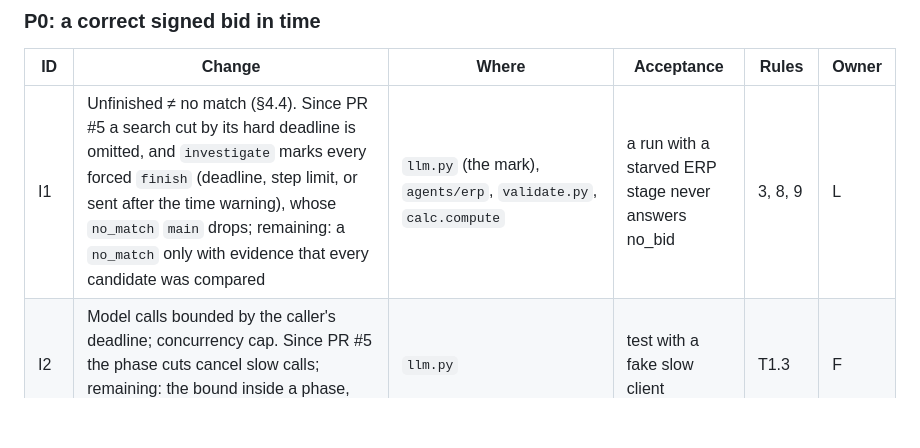
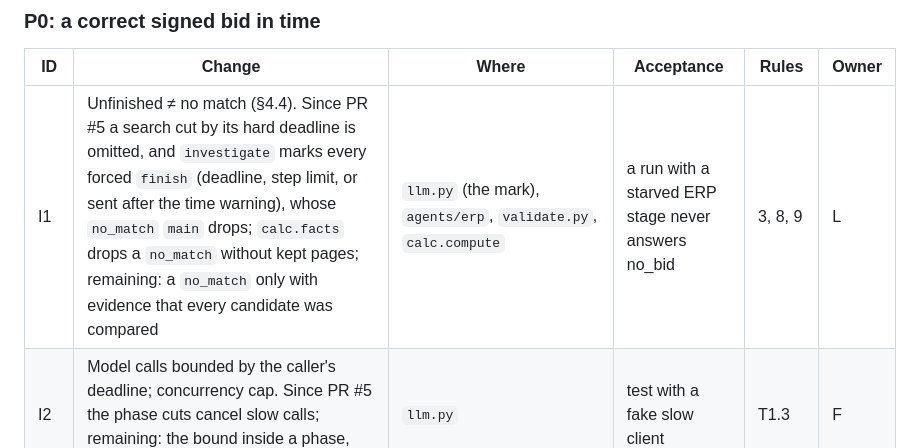
Before and after one commit to lucakammerer/adminrights, a Markdown page: docs/IMPLEMENTATION_PLAN.md, the part around the change. Rendered like a GitHub page; blank space fills up the shorter version.

Commit message:
docs(plan): I1 notes the no-match evidence check
Entire-Checkpoint: 01M4KEJPEFQ85GRMPBV7JP248C

```diff
--- a/docs/IMPLEMENTATION_PLAN.md
+++ b/docs/IMPLEMENTATION_PLAN.md
@@ -400,7 +400,7 @@ Every item has exactly one owner. When it touches a file someone else owns (§14
 
 | ID | Change | Where | Acceptance | Rules | Owner |
 | --- | --- | --- | --- | --- | --- |
-| I1 | Unfinished ≠ no match (§4.4). Since PR #5 a search cut by its hard deadline is omitted, and `investigate` marks every forced `finish` (deadline, step limit, or sent after the time warning), whose `no_match` `main` drops; remaining: a `no_match` only with evidence that every candidate was compared | `llm.py` (the mark), `agents/erp`, `validate.py`, `calc.compute` | a run with a starved ERP stage never answers no_bid | 3, 8, 9 | L |
+| I1 | Unfinished ≠ no match (§4.4). Since PR #5 a search cut by its hard deadline is omitted, and `investigate` marks every forced `finish` (deadline, step limit, or sent after the time warning), whose `no_match` `main` drops; `calc.facts` drops a `no_match` without kept pages; remaining: a `no_match` only with evidence that every candidate was compared | `llm.py` (the mark), `agents/erp`, `validate.py`, `calc.compute` | a run with a starved ERP stage never answers no_bid | 3, 8, 9 | L |
 | I2 | Model calls bounded by the caller's deadline; concurrency cap. Since PR #5 the phase cuts cancel slow calls; remaining: the bound inside a phase, the cap | `llm.py` | test with a fake slow client | T1.3 | F |
 | I3 | ✅ Site roles from the brief (PR #5); the run's submission target pins the tender portal, and an unclear assignment falls back by elimination instead of crashing (F21). Tests: `tests/test_sites.py`, `tools/stress/s1_sites.py` | `agent.py`, `agents/resolvers` | stress level S1 passes (§14.1) | T1.12 | Y |
 | I4 | Dependency graph + per-stage budgets (§4.1, §4.2). Since PR #5 every phase has a hard cut; remaining: start stages when their inputs exist, budgets computed at stage start | `agent.py`, `budget.py`, `agents/erp` | dry run: ERP starts during the first stage; answer < 8 min | T1.3, T3.2 | F |
```
